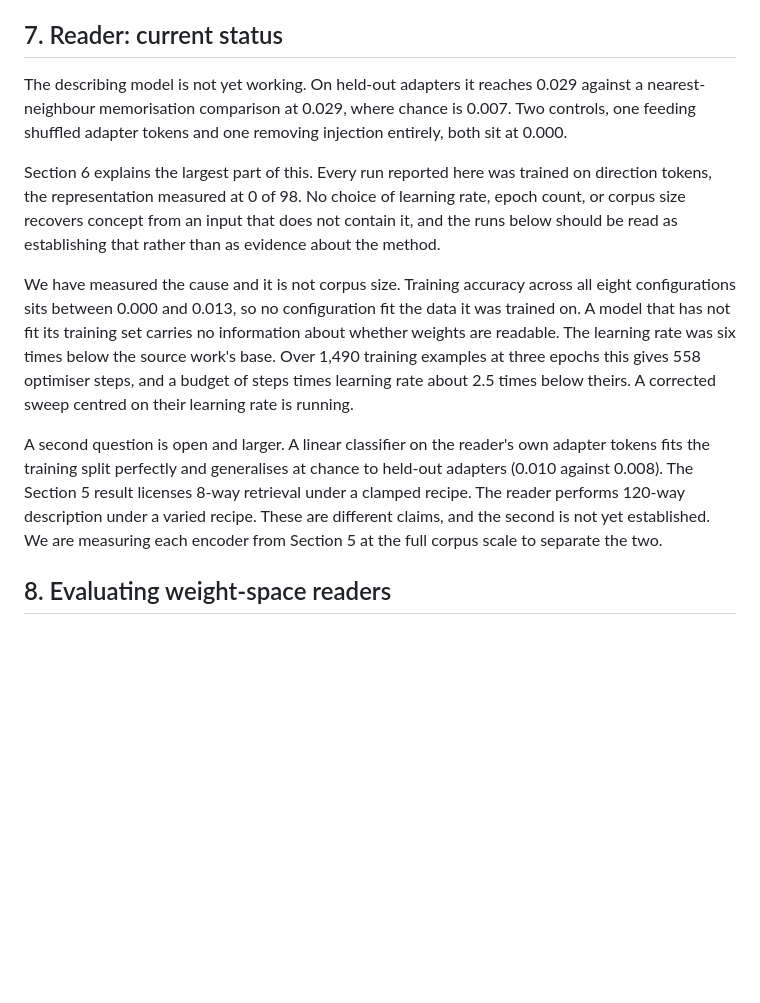
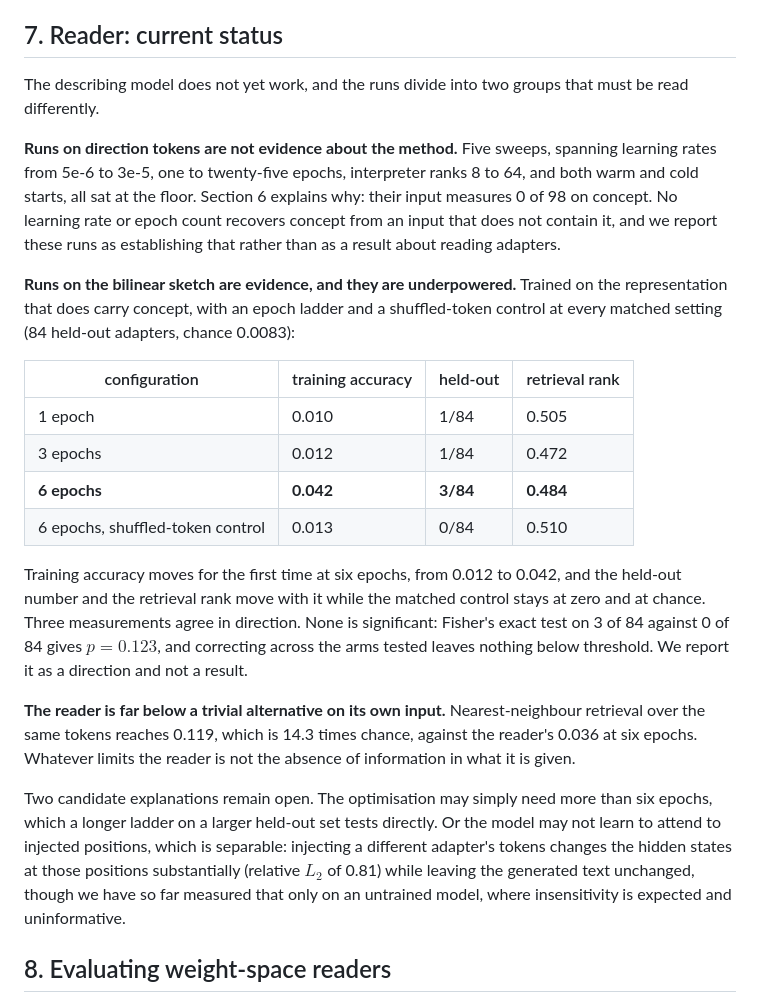
Before and after one commit to lijuliana/Diffusion-LoRAcle, a Markdown page: paper/workshop_paper.md, the part around the change. GitHub-like rendering; blank space fills up the shorter version.

Commit message:
Paper: rewrite Section 7 with the sweep-5 epoch ladder and its matched controls
Replaces stale text describing the projbank sweeps and a learning-rate sweep that finished long ago.
Separates runs on direction tokens (not evidence, input measures 0/98) from runs on the bilinear
sketch (evidence, underpowered): training accuracy moves 0.012 -> 0.042 at six epochs with held-out
3/84 and rank 0.484 against a matched control at 0/84 and 0.510, Fisher p=0.123. Records that
nearest-neighbour on the same tokens reaches 14.3x chance, so the limit is not missing information.

```diff
--- a/paper/workshop_paper.md
+++ b/paper/workshop_paper.md
@@ -213,27 +213,42 @@ sketch is not recipe-blind.
 
 ## 7. Reader: current status
 
-The describing model is not yet working. On held-out adapters it reaches 0.029 against a
-nearest-neighbour memorisation comparison at 0.029, where chance is 0.007. Two controls, one feeding
-shuffled adapter tokens and one removing injection entirely, both sit at 0.000.
+The describing model does not yet work, and the runs divide into two groups that must be read
+differently.
 
-Section 6 explains the largest part of this. Every run reported here was trained on direction tokens,
-the representation measured at 0 of 98. No choice of learning rate, epoch count, or corpus size
-recovers concept from an input that does not contain it, and the runs below should be read as
-establishing that rather than as evidence about the method.
+**Runs on direction tokens are not evidence about the method.** Five sweeps, spanning learning rates
+from 5e-6 to 3e-5, one to twenty-five epochs, interpreter ranks 8 to 64, and both warm and cold
+starts, all sat at the floor. Section 6 explains why: their input measures 0 of 98 on concept. No
+learning rate or epoch count recovers concept from an input that does not contain it, and we report
+these runs as establishing that rather than as a result about reading adapters.
 
-We have measured the cause and it is not corpus size. Training accuracy across all eight
-configurations sits between 0.000 and 0.013, so no configuration fit the data it was trained on. A
-model that has not fit its training set carries no information about whether weights are readable.
-The learning rate was six times below the source work's base. Over 1,490 training examples at three
-epochs this gives 558 optimiser steps, and a budget of steps times learning rate about 2.5 times
-below theirs. A corrected sweep centred on their learning rate is running.
+**Runs on the bilinear sketch are evidence, and they are underpowered.** Trained on the
+representation that does carry concept, with an epoch ladder and a shuffled-token control at every
+matched setting (84 held-out adapters, chance 0.0083):
 
-A second question is open and larger. A linear classifier on the reader's own adapter tokens fits the
-training split perfectly and generalises at chance to held-out adapters (0.010 against 0.008). The
-Section 5 result licenses 8-way retrieval under a clamped recipe. The reader performs 120-way
-description under a varied recipe. These are different claims, and the second is not yet established.
-We are measuring each encoder from Section 5 at the full corpus scale to separate the two.
+| configuration | training accuracy | held-out | retrieval rank |
+|---|---|---|---|
+| 1 epoch | 0.010 | 1/84 | 0.505 |
+| 3 epochs | 0.012 | 1/84 | 0.472 |
+| **6 epochs** | **0.042** | **3/84** | **0.484** |
+| 6 epochs, shuffled-token control | 0.013 | 0/84 | 0.510 |
+
+Training accuracy moves for the first time at six epochs, from 0.012 to 0.042, and the held-out
+number and the retrieval rank move with it while the matched control stays at zero and at chance.
+Three measurements agree in direction. None is significant: Fisher's exact test on 3 of 84 against 0
+of 84 gives $p = 0.123$, and correcting across the arms tested leaves nothing below threshold. We
+report it as a direction and not a result.
+
+**The reader is far below a trivial alternative on its own input.** Nearest-neighbour retrieval over
+the same tokens reaches 0.119, which is 14.3 times chance, against the reader's 0.036 at six epochs.
+Whatever limits the reader is not the absence of information in what it is given.
+
+Two candidate explanations remain open. The optimisation may simply need more than six epochs, which
+a longer ladder on a larger held-out set tests directly. Or the model may not learn to attend to
+injected positions, which is separable: injecting a different adapter's tokens changes the hidden
+states at those positions substantially (relative $L_2$ of 0.81) while leaving the generated text
+unchanged, though we have so far measured that only on an untrained model, where insensitivity is
+expected and uninformative.
 
 ## 8. Evaluating weight-space readers
 
```
